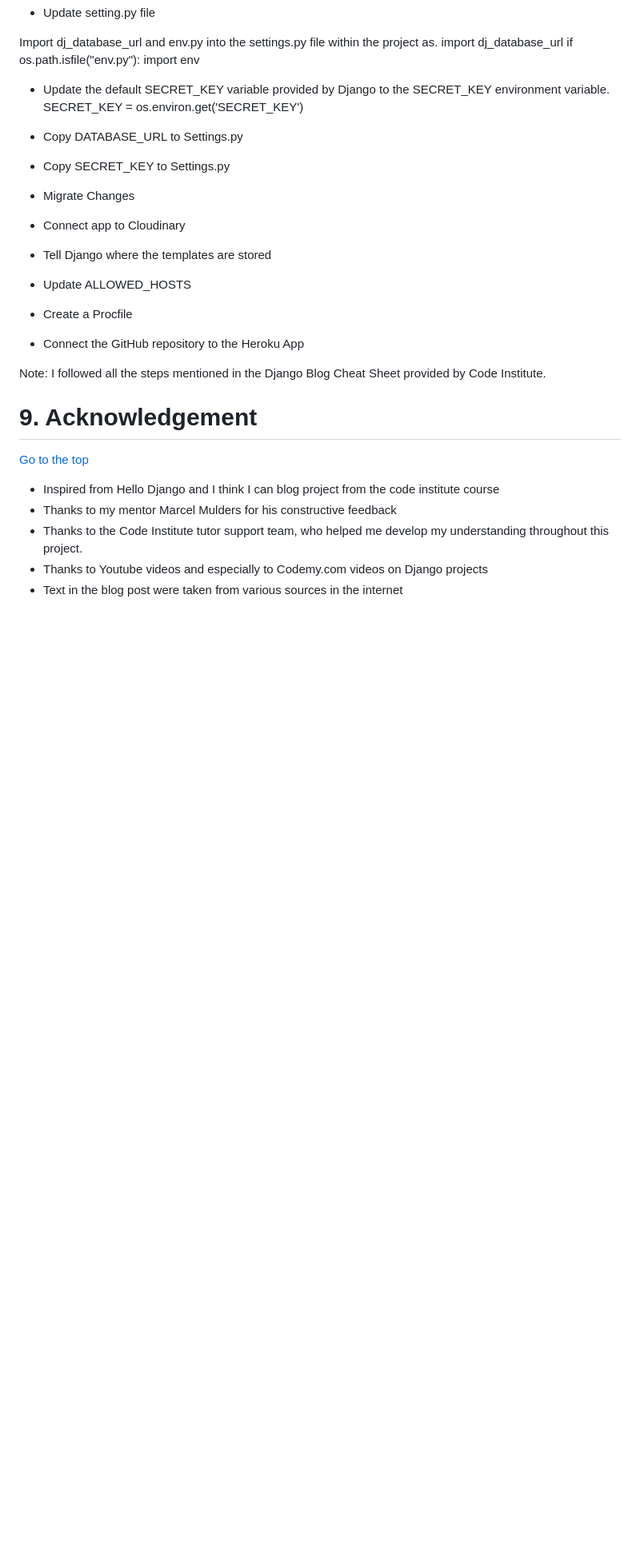
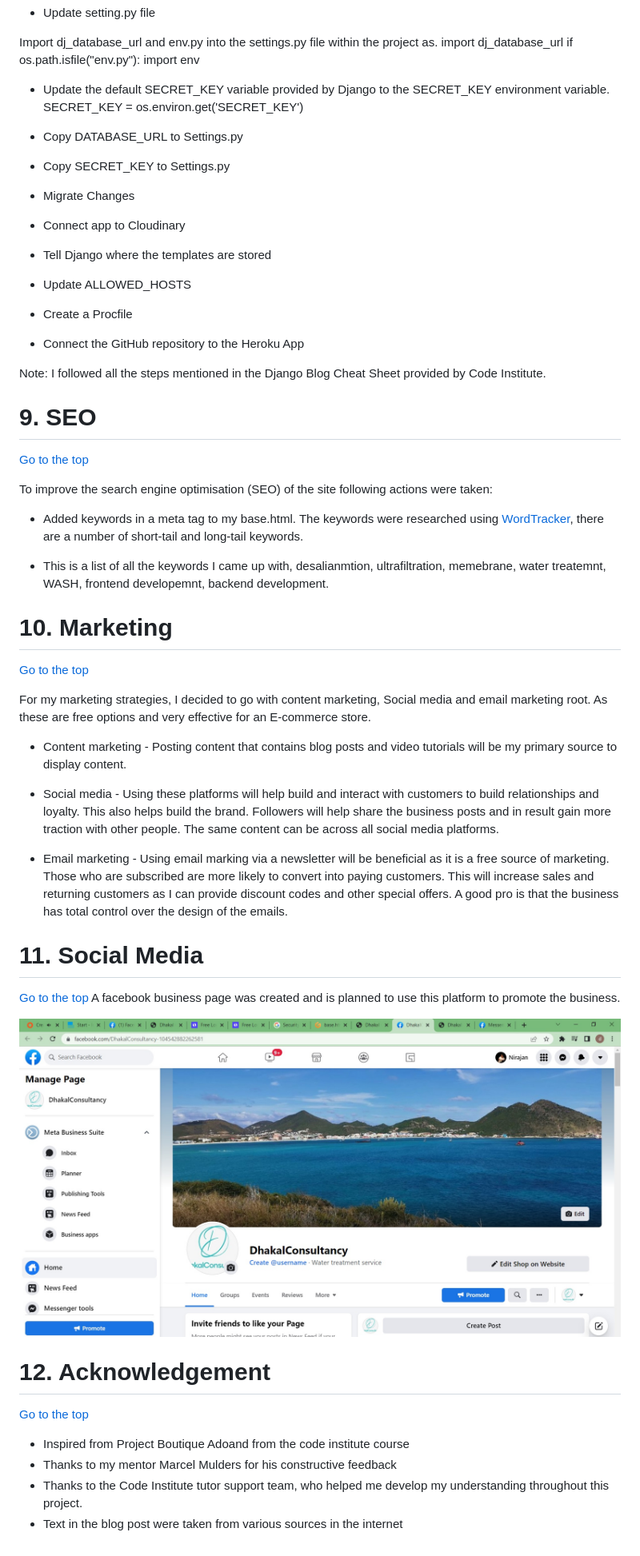
Before and after one commit to dhakal79/Portfolio-project-MS5, a Markdown page: README.md, the part around the change printed below. Shown: that part at 80% size. Drawn GitHub-style; pictures changed too: media/readme/media/facebook business page.jpg (added); blank space fills up the shorter version.

```diff
--- a/README.md
+++ b/README.md
@@ -360,13 +368,42 @@ if os.path.isfile("env.py"):
 
 Note: I followed all the steps mentioned in the Django Blog Cheat Sheet provided by Code Institute.
 
+<a name="seo"></a>
+# 9. SEO
+ [Go to the top](#table-of-contents)
+
+To improve the search engine optimisation (SEO) of the site following actions were taken:
+- Added keywords in a meta tag to my base.html. The keywords were researched using [WordTracker](https://www.wordtracker.com/), there are a number of short-tail and long-tail keywords.
+
+- This is a list of all the keywords I came up with, desalianmtion, ultrafiltration, memebrane, water treatemnt, WASH, frontend developemnt, backend development.
+
+<a name="marketing"></a>
+# 10. Marketing
+ [Go to the top](#table-of-contents)
+
+ For my marketing strategies, I decided to go with content marketing, Social media and email marketing root. As these are free options and very effective for an E-commerce store.
+
+- Content marketing - Posting content that contains blog posts and video tutorials will be my primary source to display content.
+
+- Social media - Using these platforms will help build and interact with customers to build relationships and loyalty. This also helps build the brand. Followers will help share the business posts and in result gain more traction with other people. The same content can be across all social media platforms.
+
+- Email marketing - Using email marking via a newsletter will be beneficial as it is a free source of marketing. Those who are subscribed are more likely to convert into paying customers. This will increase sales and returning customers as I can provide discount codes and other special offers. A good pro is that the business has total control over the design of the emails.
+
+
+<a name="social-media"></a>
+# 11. Social Media
+ [Go to the top](#table-of-contents)
+ A facebook business page was created and is planned to use this platform to promote the business.
+
+![facebook_business_page](media/readme/media/facebook%20business%20page.jpg)
+
+
  <a name="acknowledgement"></a>
 
-# 9. Acknowledgement
+# 12. Acknowledgement
   [Go to the top](#table-of-contents)
 
-* Inspired from Hello Django and I think I can blog project from the code institute course
+* Inspired from Project Boutique Adoand from the code institute course
 * Thanks to my mentor Marcel Mulders for his constructive feedback
 * Thanks to the Code Institute tutor support team, who helped me develop my understanding throughout this project.
-* Thanks to Youtube videos and especially to Codemy.com videos on Django projects
 * Text in the blog post were taken from various sources in the internet
```
Also changed, not shown: other parts of README.md (+28 -20 lines).
